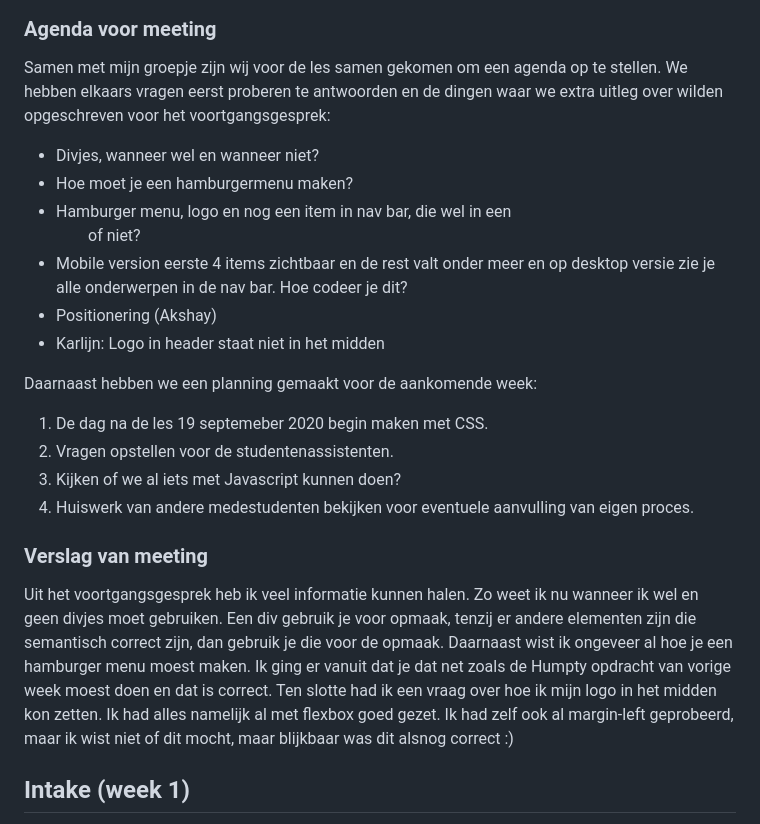
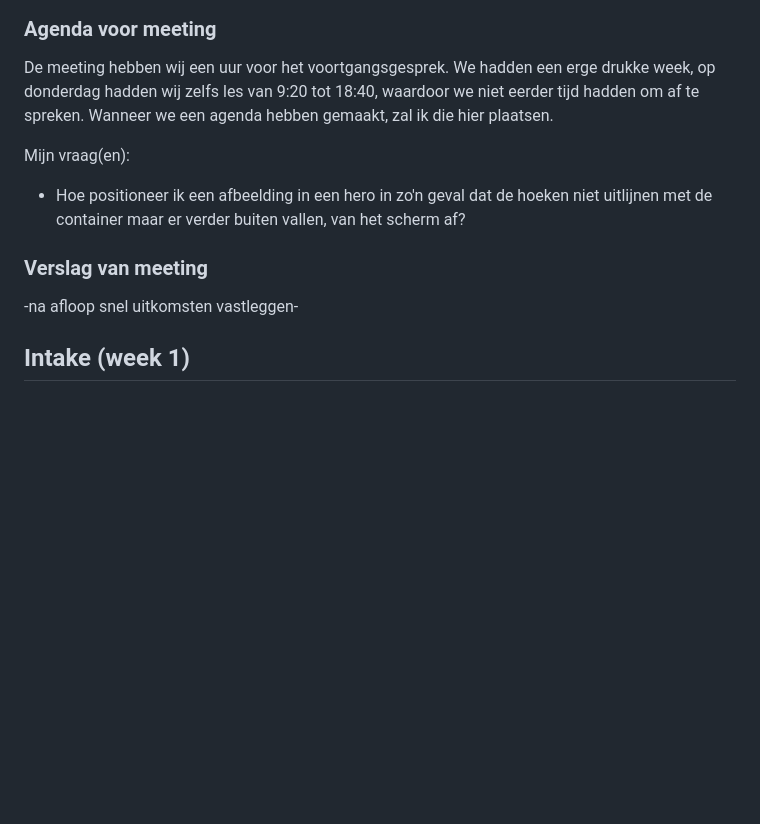
Before and after one commit to Karlijn123456/FeD-BlokWeb, a Markdown page: readme.md, the part around the change. Drawn GitHub-style; blank space fills up the shorter version.

```diff
--- a/readme.md
+++ b/readme.md
@@ -40,24 +40,15 @@ Ik had al een tijdje niet meer gecodeerd, dus HTML oppakken was in het begin wee
 
 ### Agenda voor meeting
 
-Samen met mijn groepje zijn wij voor de les samen gekomen om een agenda op te stellen. We hebben elkaars vragen eerst proberen te antwoorden en de dingen waar we extra uitleg over wilden opgeschreven voor het voortgangsgesprek:
+De meeting hebben wij een uur voor het voortgangsgesprek. We hadden een erge drukke week, op donderdag hadden wij zelfs les van 9:20 tot 18:40, waardoor we niet eerder tijd hadden om af te spreken. Wanneer we een agenda hebben gemaakt, zal ik die hier plaatsen.
 
-- Divjes, wanneer wel en wanneer niet?
-- Hoe moet je een hamburgermenu maken?
-- Hamburger menu, logo en nog een item in nav bar, die wel in een <ul> of niet?
-- Mobile version eerste 4 items zichtbaar en de rest valt onder meer en op desktop versie zie je alle onderwerpen in de nav bar. Hoe codeer je dit?
-- Positionering (Akshay)
-- Karlijn: Logo in header staat niet in het midden
+Mijn vraag(en):
 
-Daarnaast hebben we een planning gemaakt voor de aankomende week:
-1. De dag na de les 19 septemeber 2020 begin maken met CSS.
-2. Vragen opstellen voor de studentenassistenten.
-3. Kijken of we al iets met Javascript kunnen doen?
-4. Huiswerk van andere medestudenten bekijken voor eventuele aanvulling van eigen proces.
+- Hoe positioneer ik een afbeelding in een hero in zo'n geval dat de hoeken niet uitlijnen met de container maar er verder buiten vallen, van het scherm af?
 
 ### Verslag van meeting
 
-Uit het voortgangsgesprek heb ik veel informatie kunnen halen. Zo weet ik nu wanneer ik wel en geen divjes moet gebruiken. Een div gebruik je voor opmaak, tenzij er andere elementen zijn die semantisch correct zijn, dan gebruik je die voor de opmaak. Daarnaast wist ik ongeveer al hoe je een hamburger menu moest maken. Ik ging er vanuit dat je dat net zoals de Humpty opdracht van vorige week moest doen en dat is correct. Ten slotte had ik een vraag over hoe ik mijn logo in het midden kon zetten. Ik had alles namelijk al met flexbox goed gezet. Ik had zelf ook al margin-left geprobeerd, maar ik wist niet of dit mocht, maar blijkbaar was dit alsnog correct :)
+-na afloop snel uitkomsten vastleggen-
 
 ## Intake (week 1)
 
```
Also changed, not shown: images/banner-item1.png (added), 5 other files.
